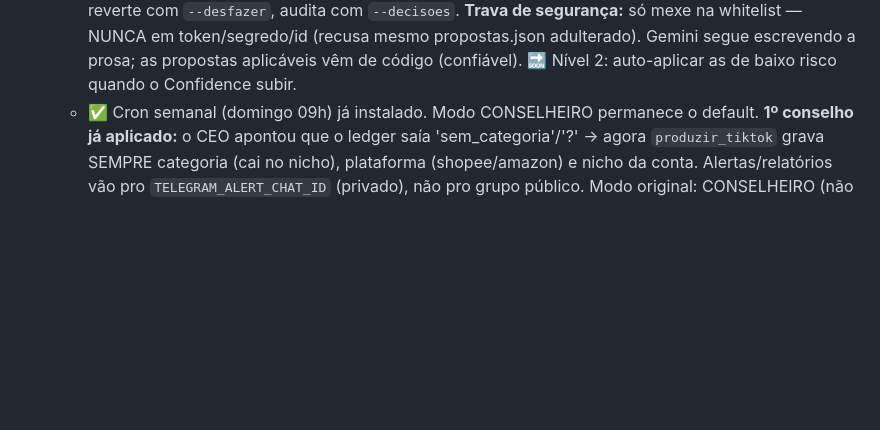
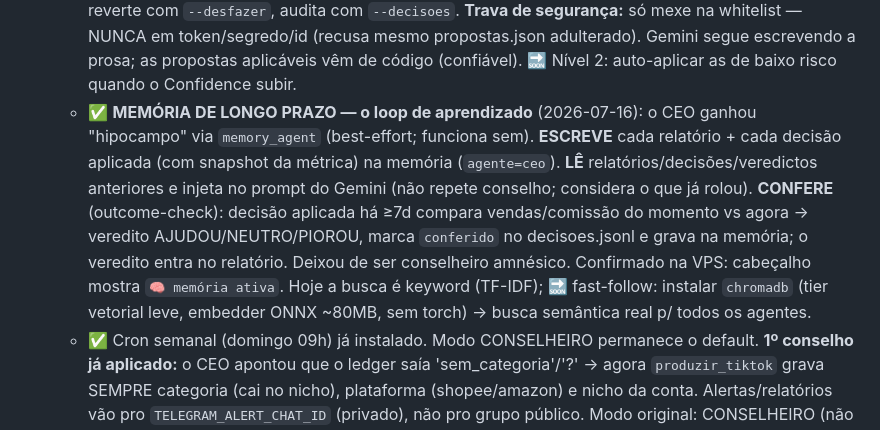
Before and after one commit to z-scriptz/projeto-jarvis-completo, a Markdown page: ROADMAP.md, the part around the change. Rendered like a GitHub page; blank space fills up the shorter version.

Commit message:
docs(roadmap): CEO com memoria de longo prazo (loop escreve/le/confere) — FEITO
Co-Authored-By: Claude Opus 4.8 <noreply@anthropic.com>
Claude-Session: https://claude.ai/code/session_017cEVQgNiJwKZ1uhxLng9fA

```diff
--- a/ROADMAP.md
+++ b/ROADMAP.md
@@ -305,6 +305,17 @@ Ex.: "O segredo pra ter um iPhone 17 sem gastar / uma fortuna ✨".
     adulterado). Gemini segue escrevendo a prosa; as propostas aplicáveis vêm de
     código (confiável). 🔜 Nível 2: auto-aplicar as de baixo risco quando o
     Confidence subir.
+  - ✅ **MEMÓRIA DE LONGO PRAZO — o loop de aprendizado** (2026-07-16): o CEO
+    ganhou "hipocampo" via `memory_agent` (best-effort; funciona sem). **ESCREVE**
+    cada relatório + cada decisão aplicada (com snapshot da métrica) na memória
+    (`agente=ceo`). **LÊ** relatórios/decisões/veredictos anteriores e injeta no
+    prompt do Gemini (não repete conselho; considera o que já rolou). **CONFERE**
+    (outcome-check): decisão aplicada há ≥7d compara vendas/comissão do momento vs
+    agora → veredito AJUDOU/NEUTRO/PIOROU, marca `conferido` no decisoes.jsonl e
+    grava na memória; o veredito entra no relatório. Deixou de ser conselheiro
+    amnésico. Confirmado na VPS: cabeçalho mostra `🧠 memória ativa`. Hoje a busca
+    é keyword (TF-IDF); 🔜 fast-follow: instalar `chromadb` (tier vetorial leve,
+    embedder ONNX ~80MB, sem torch) → busca semântica real p/ todos os agentes.
   - ✅ Cron semanal (domingo 09h) já instalado.
   Modo CONSELHEIRO permanece o default. **1º conselho já aplicado:** o CEO apontou que o ledger saía
   'sem_categoria'/'?' → agora `produzir_tiktok` grava SEMPRE categoria (cai no
```
